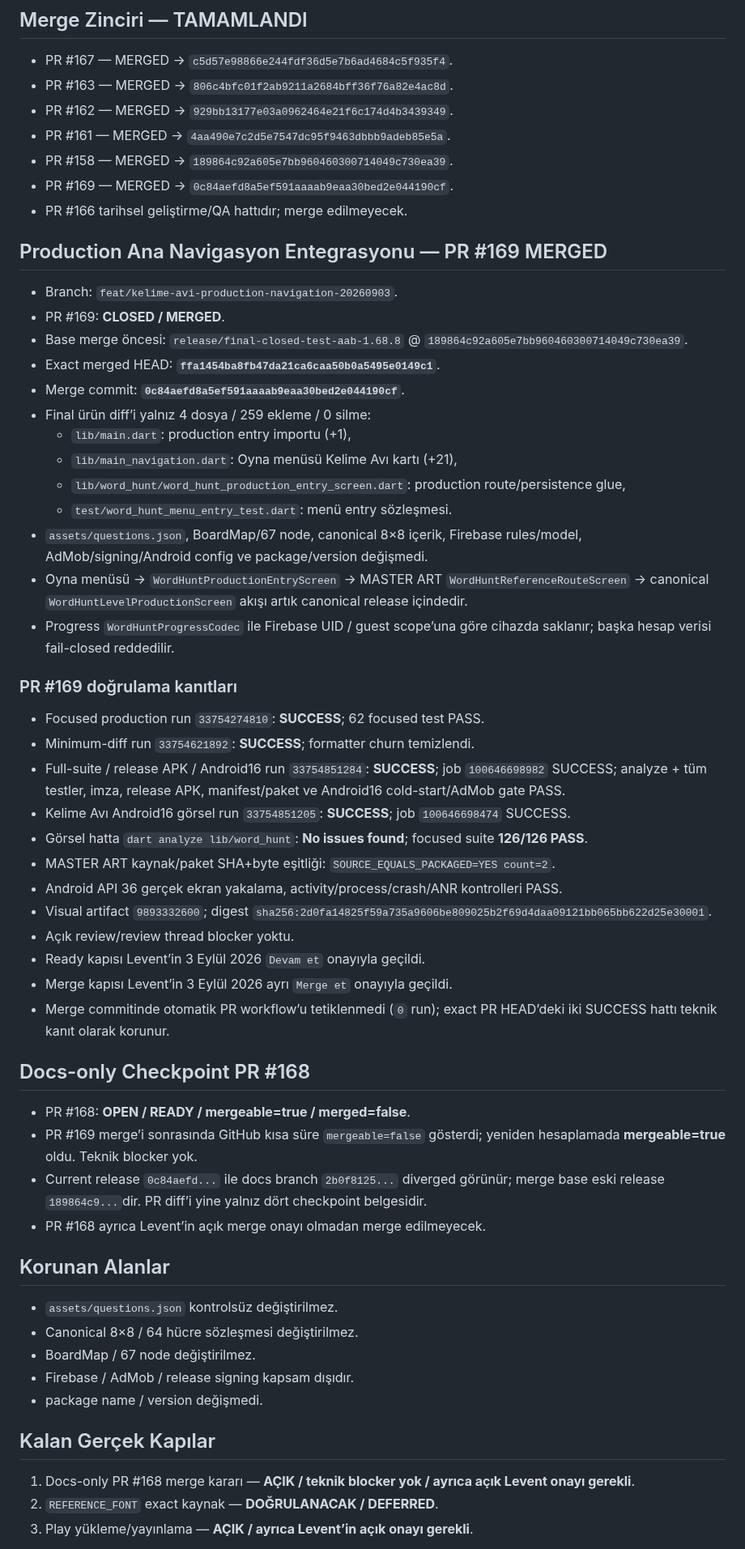
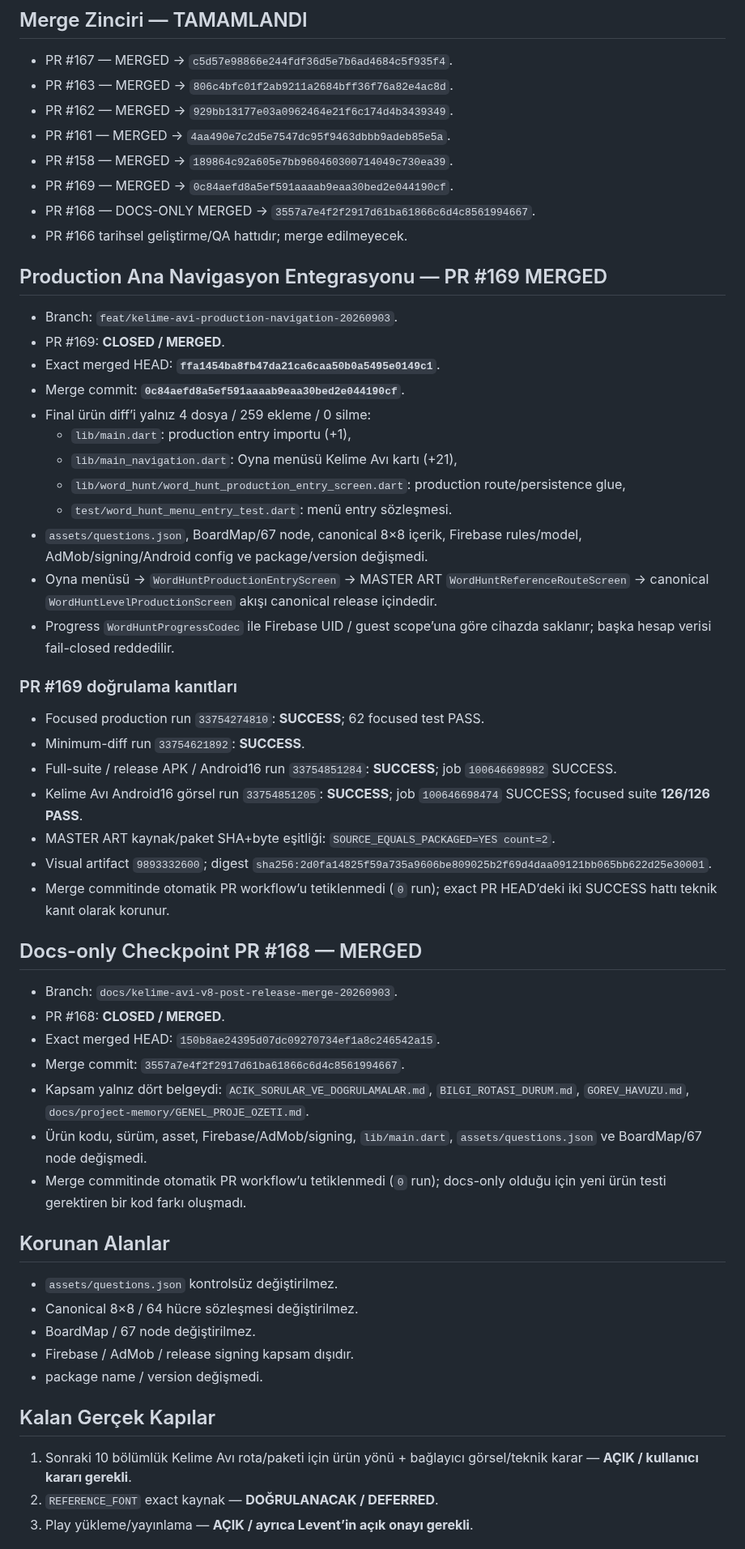
Before and after one commit to LeventuA/BilgiRotasi, a Markdown page: BILGI_ROTASI_DURUM.md, the part around one of its changes. Shown at 81% size. GitHub-like rendering.

Commit message:
docs(kelime-avi): record PR 168 merge checkpoint

```diff
--- a/BILGI_ROTASI_DURUM.md
+++ b/BILGI_ROTASI_DURUM.md
@@ -79,13 +79,13 @@ Canonical gameplay sözleşmesi **8×8 / 64 hücre — LOCKED**.
 - PR #161 — MERGED → `4aa490e7c2d5e7547dc95f9463dbbb9adeb85e5a`.
 - PR #158 — MERGED → `189864c92a605e7bb960460300714049c730ea39`.
 - PR #169 — MERGED → `0c84aefd8a5ef591aaaab9eaa30bed2e044190cf`.
+- PR #168 — DOCS-ONLY MERGED → `3557a7e4f2f2917d61ba61866c6d4c8561994667`.
 - PR #166 tarihsel geliştirme/QA hattıdır; merge edilmeyecek.
 
 ## Production Ana Navigasyon Entegrasyonu — PR #169 MERGED
 
 - Branch: `feat/kelime-avi-production-navigation-20260903`.
 - PR #169: **CLOSED / MERGED**.
-- Base merge öncesi: `release/final-closed-test-aab-1.68.8` @ `189864c92a605e7bb960460300714049c730ea39`.
 - Exact merged HEAD: **`ffa1454ba8fb47da21ca6caa50b0a5495e0149c1`**.
 - Merge commit: **`0c84aefd8a5ef591aaaab9eaa30bed2e044190cf`**.
 - Final ürün diff’i yalnız 4 dosya / 259 ekleme / 0 silme:
@@ -94,30 +94,28 @@ Canonical gameplay sözleşmesi **8×8 / 64 hücre — LOCKED**.
   - `lib/word_hunt/word_hunt_production_entry_screen.dart`: production route/persistence glue,
   - `test/word_hunt_menu_entry_test.dart`: menü entry sözleşmesi.
 - `assets/questions.json`, BoardMap/67 node, canonical 8×8 içerik, Firebase rules/model, AdMob/signing/Android config ve package/version değişmedi.
-- Oyna menüsü → `WordHuntProductionEntryScreen` → MASTER ART `WordHuntReferenceRouteScreen` → canonical `WordHuntLevelProductionScreen` akışı artık canonical release içindedir.
+- Oyna menüsü → `WordHuntProductionEntryScreen` → MASTER ART `WordHuntReferenceRouteScreen` → canonical `WordHuntLevelProductionScreen` akışı canonical release içindedir.
 - Progress `WordHuntProgressCodec` ile Firebase UID / guest scope’una göre cihazda saklanır; başka hesap verisi fail-closed reddedilir.
 
 ### PR #169 doğrulama kanıtları
 
 - Focused production run `33754274810`: **SUCCESS**; 62 focused test PASS.
-- Minimum-diff run `33754621892`: **SUCCESS**; formatter churn temizlendi.
-- Full-suite / release APK / Android16 run `33754851284`: **SUCCESS**; job `100646698982` SUCCESS; analyze + tüm testler, imza, release APK, manifest/paket ve Android16 cold-start/AdMob gate PASS.
-- Kelime Avı Android16 görsel run `33754851205`: **SUCCESS**; job `100646698474` SUCCESS.
-- Görsel hatta `dart analyze lib/word_hunt`: **No issues found**; focused suite **126/126 PASS**.
+- Minimum-diff run `33754621892`: **SUCCESS**.
+- Full-suite / release APK / Android16 run `33754851284`: **SUCCESS**; job `100646698982` SUCCESS.
+- Kelime Avı Android16 görsel run `33754851205`: **SUCCESS**; job `100646698474` SUCCESS; focused suite **126/126 PASS**.
 - MASTER ART kaynak/paket SHA+byte eşitliği: `SOURCE_EQUALS_PACKAGED=YES count=2`.
-- Android API 36 gerçek ekran yakalama, activity/process/crash/ANR kontrolleri PASS.
 - Visual artifact `9893332600`; digest `sha256:2d0fa14825f59a735a9606be809025b2f69d4daa09121bb065bb622d25e30001`.
-- Açık review/review thread blocker yoktu.
-- Ready kapısı Levent’in 3 Eylül 2026 `Devam et` onayıyla geçildi.
-- Merge kapısı Levent’in 3 Eylül 2026 ayrı `Merge et` onayıyla geçildi.
 - Merge commitinde otomatik PR workflow’u tetiklenmedi (`0` run); exact PR HEAD’deki iki SUCCESS hattı teknik kanıt olarak korunur.
 
-## Docs-only Checkpoint PR #168
+## Docs-only Checkpoint PR #168 — MERGED
 
-- PR #168: **OPEN / READY / mergeable=true / merged=false**.
-- PR #169 merge’i sonrasında GitHub kısa süre `mergeable=false` gösterdi; yeniden hesaplamada **mergeable=true** oldu. Teknik blocker yok.
-- Current release `0c84aefd...` ile docs branch `2b0f8125...` diverged görünür; merge base eski release `189864c9...`dir. PR diff’i yine yalnız dört checkpoint belgesidir.
-- PR #168 ayrıca Levent’in açık merge onayı olmadan merge edilmeyecek.
+- Branch: `docs/kelime-avi-v8-post-release-merge-20260903`.
+- PR #168: **CLOSED / MERGED**.
+- Exact merged HEAD: `150b8ae24395d07dc09270734ef1a8c246542a15`.
+- Merge commit: `3557a7e4f2f2917d61ba61866c6d4c8561994667`.
+- Kapsam yalnız dört belgeydi: `ACIK_SORULAR_VE_DOGRULAMALAR.md`, `BILGI_ROTASI_DURUM.md`, `GOREV_HAVUZU.md`, `docs/project-memory/GENEL_PROJE_OZETI.md`.
+- Ürün kodu, sürüm, asset, Firebase/AdMob/signing, `lib/main.dart`, `assets/questions.json` ve BoardMap/67 node değişmedi.
+- Merge commitinde otomatik PR workflow’u tetiklenmedi (`0` run); docs-only olduğu için yeni ürün testi gerektiren bir kod farkı oluşmadı.
 
 ## Korunan Alanlar
 
@@ -129,7 +127,7 @@ Canonical gameplay sözleşmesi **8×8 / 64 hücre — LOCKED**.
 
 ## Kalan Gerçek Kapılar
 
-1. Docs-only PR #168 merge kararı — **AÇIK / teknik blocker yok / ayrıca açık Levent onayı gerekli**.
+1. Sonraki 10 bölümlük Kelime Avı rota/paketi için ürün yönü + bağlayıcı görsel/teknik karar — **AÇIK / kullanıcı kararı gerekli**.
 2. `REFERENCE_FONT` exact kaynak — **DOĞRULANACAK / DEFERRED**.
 3. Play yükleme/yayınlama — **AÇIK / ayrıca Levent’in açık onayı gerekli**.
 
```
Also changed, not shown: other parts of BILGI_ROTASI_DURUM.md (+7 -7 lines).
